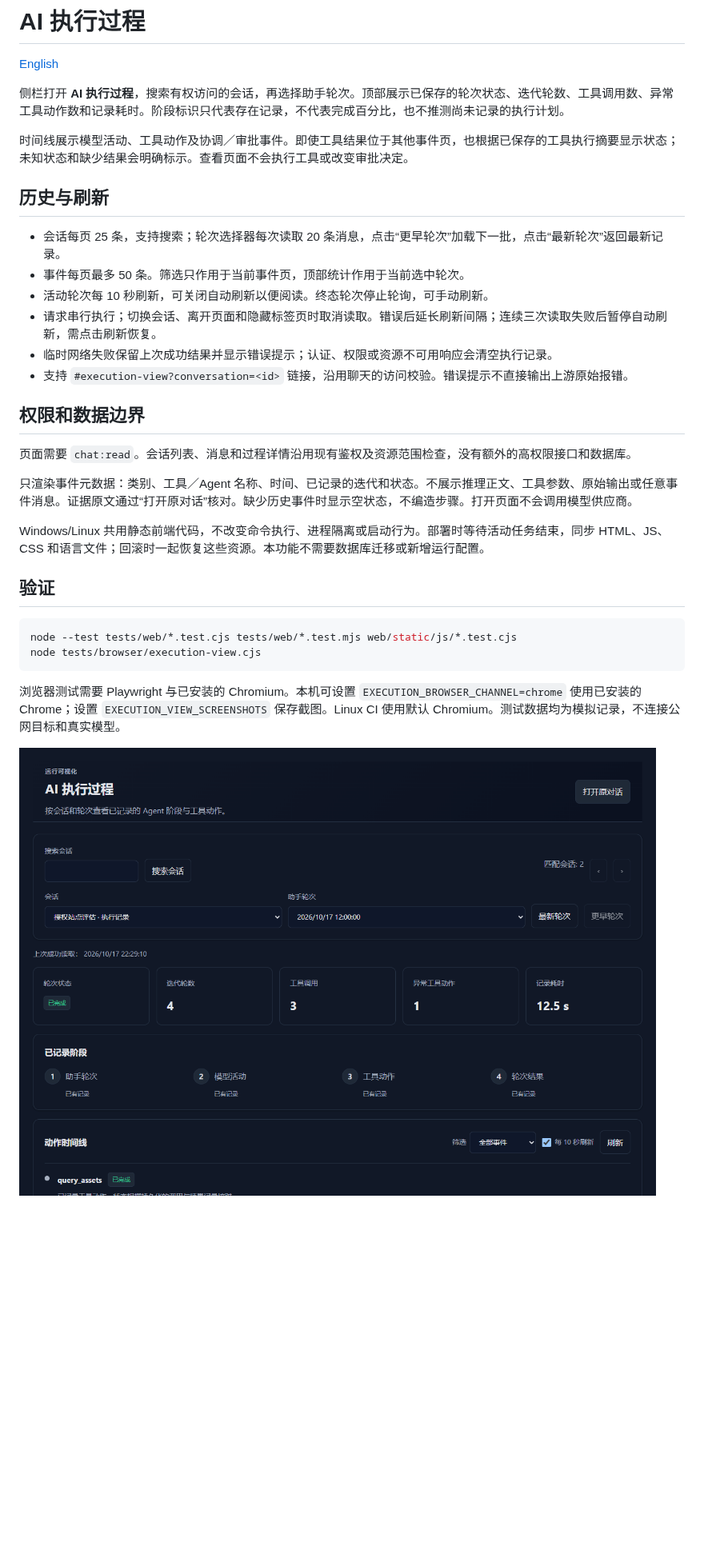
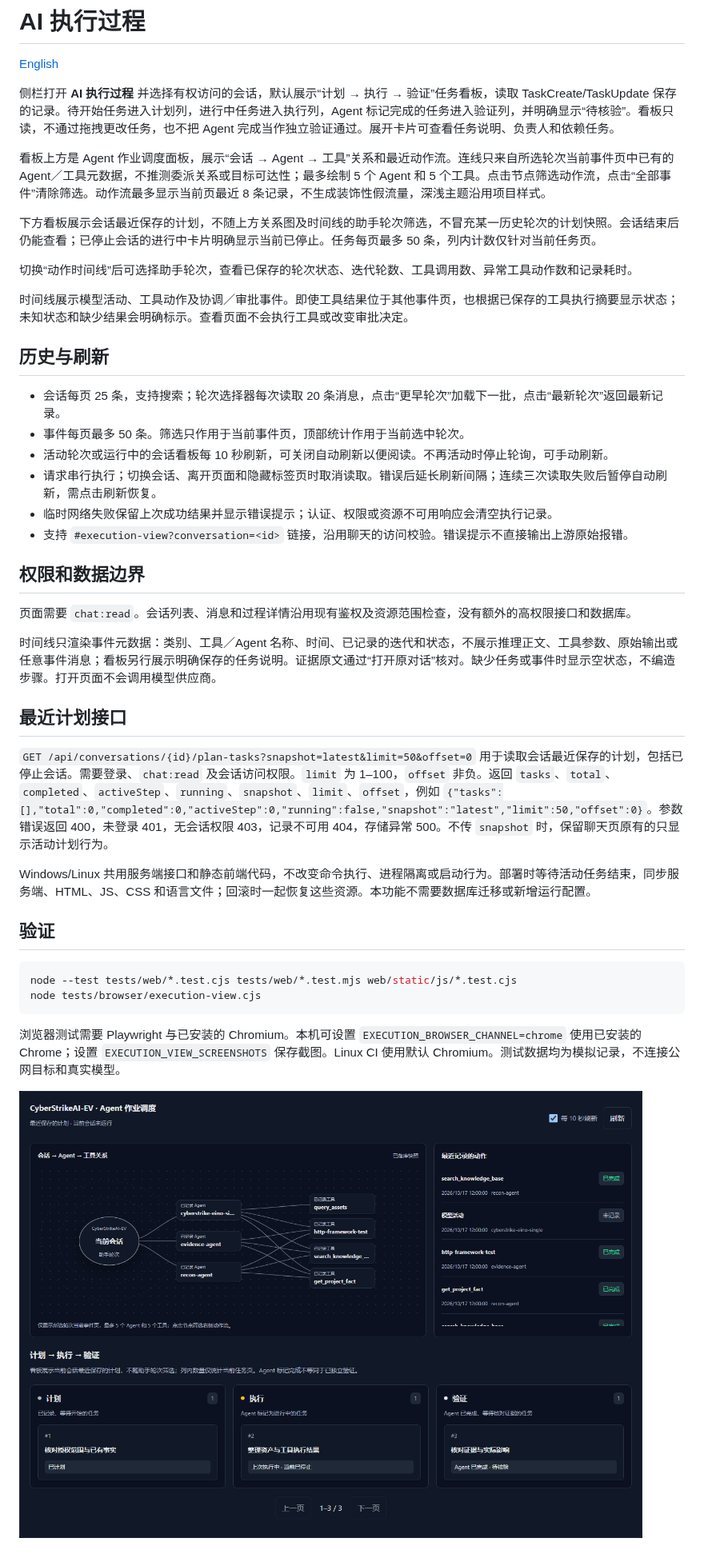
Before and after one commit to zwdemz/CyberStrikeAI-EV, a Markdown page: docs/zh-CN/execution-view.md, the part around the change. Shown at 80% size. GitHub-like rendering; pictures changed too: images/execution-view-dark.png; blank space fills up the shorter version.

```diff
--- a/docs/zh-CN/execution-view.md
+++ b/docs/zh-CN/execution-view.md
@@ -2,7 +2,13 @@
 
 [English](../en-US/execution-view.md)
 
-侧栏打开 **AI 执行过程**，搜索有权访问的会话，再选择助手轮次。顶部展示已保存的轮次状态、迭代轮数、工具调用数、异常工具动作数和记录耗时。阶段标识只代表存在记录，不代表完成百分比，也不推测尚未记录的执行计划。
+侧栏打开 **AI 执行过程** 并选择有权访问的会话，默认展示“计划 → 执行 → 验证”任务看板，读取 TaskCreate/TaskUpdate 保存的记录。待开始任务进入计划列，进行中任务进入执行列，Agent 标记完成的任务进入验证列，并明确显示“待核验”。看板只读，不通过拖拽更改任务，也不把 Agent 完成当作独立验证通过。展开卡片可查看任务说明、负责人和依赖任务。
+
+看板上方是 Agent 作业调度面板，展示“会话 → Agent → 工具”关系和最近动作流。连线只来自所选轮次当前事件页中已有的 Agent／工具元数据，不推测委派关系或目标可达性；最多绘制 5 个 Agent 和 5 个工具。点击节点筛选动作流，点击“全部事件”清除筛选。动作流最多显示当前页最近 8 条记录，不生成装饰性假流量，深浅主题沿用项目样式。
+
+下方看板展示会话最近保存的计划，不随上方关系图及时间线的助手轮次筛选，不冒充某一历史轮次的计划快照。会话结束后仍能查看；已停止会话的进行中卡片明确显示当前已停止。任务每页最多 50 条，列内计数仅针对当前任务页。
+
+切换“动作时间线”后可选择助手轮次，查看已保存的轮次状态、迭代轮数、工具调用数、异常工具动作数和记录耗时。
 
 时间线展示模型活动、工具动作及协调／审批事件。即使工具结果位于其他事件页，也根据已保存的工具执行摘要显示状态；未知状态和缺少结果会明确标示。查看页面不会执行工具或改变审批决定。
 
@@ -10,7 +16,7 @@
 
 - 会话每页 25 条，支持搜索；轮次选择器每次读取 20 条消息，点击“更早轮次”加载下一批，点击“最新轮次”返回最新记录。
 - 事件每页最多 50 条。筛选只作用于当前事件页，顶部统计作用于当前选中轮次。
-- 活动轮次每 10 秒刷新，可关闭自动刷新以便阅读。终态轮次停止轮询，可手动刷新。
+- 活动轮次或运行中的会话看板每 10 秒刷新，可关闭自动刷新以便阅读。不再活动时停止轮询，可手动刷新。
 - 请求串行执行；切换会话、离开页面和隐藏标签页时取消读取。错误后延长刷新间隔；连续三次读取失败后暂停自动刷新，需点击刷新恢复。
 - 临时网络失败保留上次成功结果并显示错误提示；认证、权限或资源不可用响应会清空执行记录。
 - 支持 `#execution-view?conversation=<id>` 链接，沿用聊天的访问校验。错误提示不直接输出上游原始报错。
@@ -19,9 +25,13 @@
 
 页面需要 `chat:read`。会话列表、消息和过程详情沿用现有鉴权及资源范围检查，没有额外的高权限接口和数据库。
 
-只渲染事件元数据：类别、工具／Agent 名称、时间、已记录的迭代和状态。不展示推理正文、工具参数、原始输出或任意事件消息。证据原文通过“打开原对话”核对。缺少历史事件时显示空状态，不编造步骤。打开页面不会调用模型供应商。
+时间线只渲染事件元数据：类别、工具／Agent 名称、时间、已记录的迭代和状态，不展示推理正文、工具参数、原始输出或任意事件消息；看板另行展示明确保存的任务说明。证据原文通过“打开原对话”核对。缺少任务或事件时显示空状态，不编造步骤。打开页面不会调用模型供应商。
 
-Windows/Linux 共用静态前端代码，不改变命令执行、进程隔离或启动行为。部署时等待活动任务结束，同步 HTML、JS、CSS 和语言文件；回滚时一起恢复这些资源。本功能不需要数据库迁移或新增运行配置。
+## 最近计划接口
+
+`GET /api/conversations/{id}/plan-tasks?snapshot=latest&limit=50&offset=0` 用于读取会话最近保存的计划，包括已停止会话。需要登录、`chat:read` 及会话访问权限。`limit` 为 1–100，`offset` 非负。返回 `tasks`、`total`、`completed`、`activeStep`、`running`、`snapshot`、`limit`、`offset`，例如 `{"tasks":[],"total":0,"completed":0,"activeStep":0,"running":false,"snapshot":"latest","limit":50,"offset":0}`。参数错误返回 400，未登录 401，无会话权限 403，记录不可用 404，存储异常 500。不传 `snapshot` 时，保留聊天页原有的只显示活动计划行为。
+
+Windows/Linux 共用服务端接口和静态前端代码，不改变命令执行、进程隔离或启动行为。部署时等待活动任务结束，同步服务端、HTML、JS、CSS 和语言文件；回滚时一起恢复这些资源。本功能不需要数据库迁移或新增运行配置。
 
 ## 验证
 
```
Also changed, not shown: docs/en-US/execution-view.md (+14 -4 lines), images/execution-view-light.png, 11 other files.
